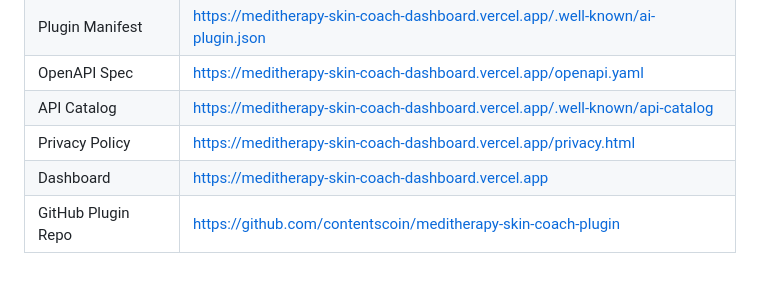
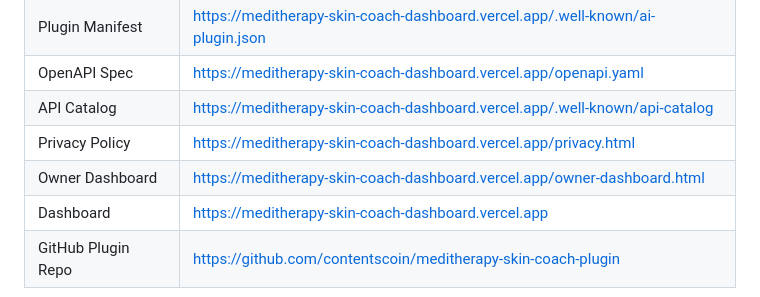
Before and after one commit to contentscoin/meditherapy-skin-coach-plugin, a Markdown page: README.md, the part around the change. GitHub-like rendering.

Commit message:
Document owner dashboard URL

```diff
--- a/README.md
+++ b/README.md
@@ -25,6 +25,7 @@
 | OpenAPI Spec | https://meditherapy-skin-coach-dashboard.vercel.app/openapi.yaml |
 | API Catalog | https://meditherapy-skin-coach-dashboard.vercel.app/.well-known/api-catalog |
 | Privacy Policy | https://meditherapy-skin-coach-dashboard.vercel.app/privacy.html |
+| Owner Dashboard | https://meditherapy-skin-coach-dashboard.vercel.app/owner-dashboard.html |
 | Dashboard | https://meditherapy-skin-coach-dashboard.vercel.app |
 | GitHub Plugin Repo | https://github.com/contentscoin/meditherapy-skin-coach-plugin |
 
```
